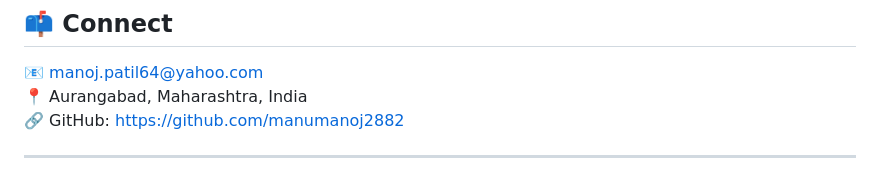
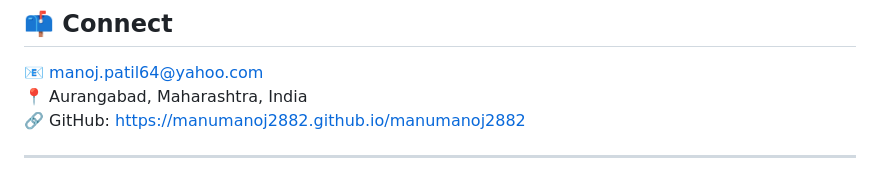
Before and after one commit to manumanoj2882/manumanoj2882, a Markdown page: README.md, the part around the change. Rendered like a GitHub page.

```diff
--- a/README.md
+++ b/README.md
@@ -119,7 +119,7 @@ Real Operational Impact.
 
 📧 manoj.patil64@yahoo.com
 📍 Aurangabad, Maharashtra, India
-🔗 GitHub: https://github.com/manumanoj2882
+🔗 GitHub: https://manumanoj2882.github.io/manumanoj2882
 
 ---
 
```
